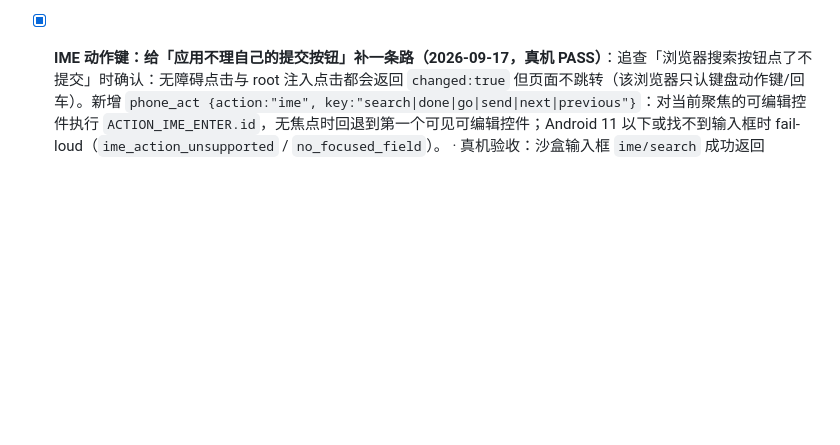
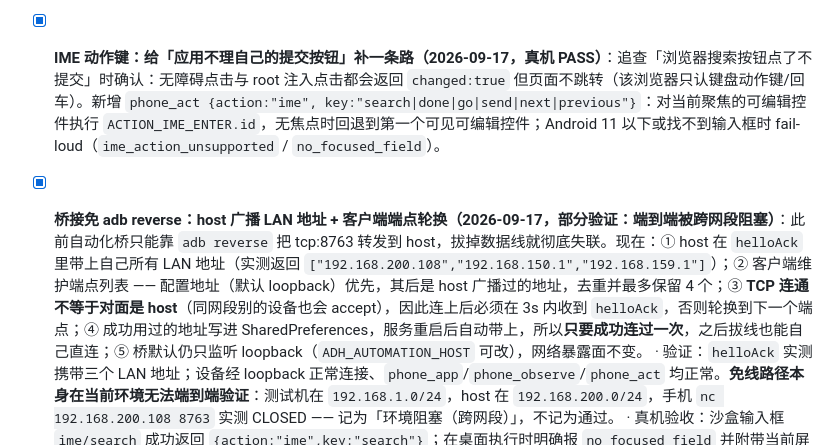
Before and after one commit to decrypthub/AndroidDecryptHub, a Markdown page: docs/PROGRESS.md, the part around the change. GitHub-like rendering; blank space fills up the shorter version.

Commit message:
docs: record the LAN bridge fallback and its environment-blocked verification

```diff
--- a/docs/PROGRESS.md
+++ b/docs/PROGRESS.md
@@ -47,6 +47,8 @@
 - [x] **浏览器 / WebView 真机操控 + changed 语义修正（2026-09-17，真机 PASS）**：把「用浏览器搜 android automation 并读结果」当验收任务，第一次跑通全链路：打开 `com.heytap.browser` → 点搜索框 → `set_text "android automation"` → 点搜索 → 等待稳定 → `mode=text` **读到百度结果页的 WebView 文本**（GitHub android-automation、魔搭 MCP server、腾讯云「常用的7种Android手机自动化测试工具」等标题+摘要），截图核对一致。
 - [x] **配方多状态恢复：wait_any / onlyIf + WebView 实测（2026-09-17，真机 PASS）**：把「浏览器搜索并读结果」沉淀成参数化配方时撞到真问题 —— 应用会从**不同状态**恢复（浏览器停在首页或结果页、设置停在首页或搜索页），而 `phone_wait` 只能表达一种预期；另外配方无法表达「这个控件在就点」。补两个原语：
 - [x] **IME 动作键：给「应用不理自己的提交按钮」补一条路（2026-09-17，真机 PASS）**：追查「浏览器搜索按钮点了不提交」时确认：无障碍点击与 root 注入点击都会返回 `changed:true` 但页面不跳转（该浏览器只认键盘动作键/回车）。新增 `phone_act {action:"ime", key:"search|done|go|send|next|previous"}`：对当前聚焦的可编辑控件执行 `ACTION_IME_ENTER.id`，无焦点时回退到第一个可见可编辑控件；Android 11 以下或找不到输入框时 fail-loud（`ime_action_unsupported` / `no_focused_field`）。
+- [x] **桥接免 adb reverse：host 广播 LAN 地址 + 客户端端点轮换（2026-09-17，部分验证：端到端被跨网段阻塞）**：此前自动化桥只能靠 `adb reverse` 把 tcp:8763 转发到 host，拔掉数据线就彻底失联。现在：① host 在 `helloAck` 里带上自己所有 LAN 地址（实测返回 `["192.168.200.108","192.168.150.1","192.168.159.1"]`）；② 客户端维护端点列表 —— 配置地址（默认 loopback）优先，其后是 host 广播过的地址，去重并最多保留 4 个；③ **TCP 连通不等于对面是 host**（同网段别的设备也会 accept），因此连上后必须在 3s 内收到 `helloAck`，否则轮换到下一个端点；④ 成功用过的地址写进 SharedPreferences，服务重启后自动带上，所以**只要成功连过一次**，之后拔线也能自己直连；⑤ 桥默认仍只监听 loopback（`ADH_AUTOMATION_HOST` 可改），网络暴露面不变。
+      · 验证：`helloAck` 实测携带三个 LAN 地址；设备经 loopback 正常连接、`phone_app`/`phone_observe`/`phone_act` 均正常。**免线路径本身在当前环境无法端到端验证**：测试机在 `192.168.1.0/24`，host 在 `192.168.200.0/24`，手机 `nc 192.168.200.108 8763` 实测 CLOSED —— 记为「环境阻塞（跨网段）」，不记为通过。
       · 真机验收：沙盒输入框 `ime/search` 成功返回 `{action:"ime",key:"search"}`；在桌面执行时明确报 `no_focused_field` 并附带当前屏幕。
       · 说明：`browser-search` 配方的提交环节仍未完全收口（该 ROM 浏览器偶发不提交，无论按钮点击、root 注入还是 IME 动作），配方不作为可靠技能；浏览器读结果的能力已用直接工具调用验证过。
       · `phone_wait_any` / `phone_task` 的 `wait_any` 步骤：多个条件任一命中即成功并回报 `condition` 下标；全部不命中时 fail-loud（`wait_any_timeout` + 最后失败原因）。实现时抓到一个真 bug：`waitPhone` 用 `{timedOut:true, matched:false}` 表达未命中而不是抛错，早先的循环会把「没命中」当成命中直接返回 —— 现在检查 `matched===true && timedOut!==true`。
```
Also changed, not shown: docs/REQUIREMENTS.md (+1 -0 lines).
